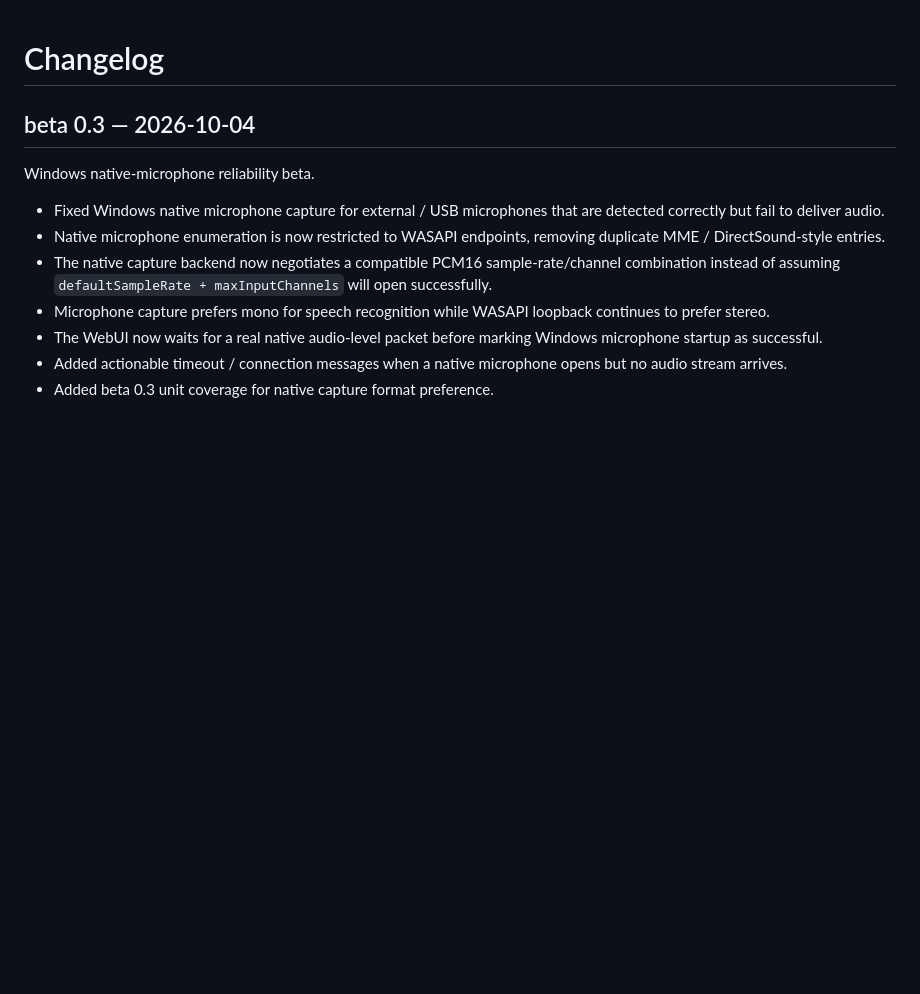
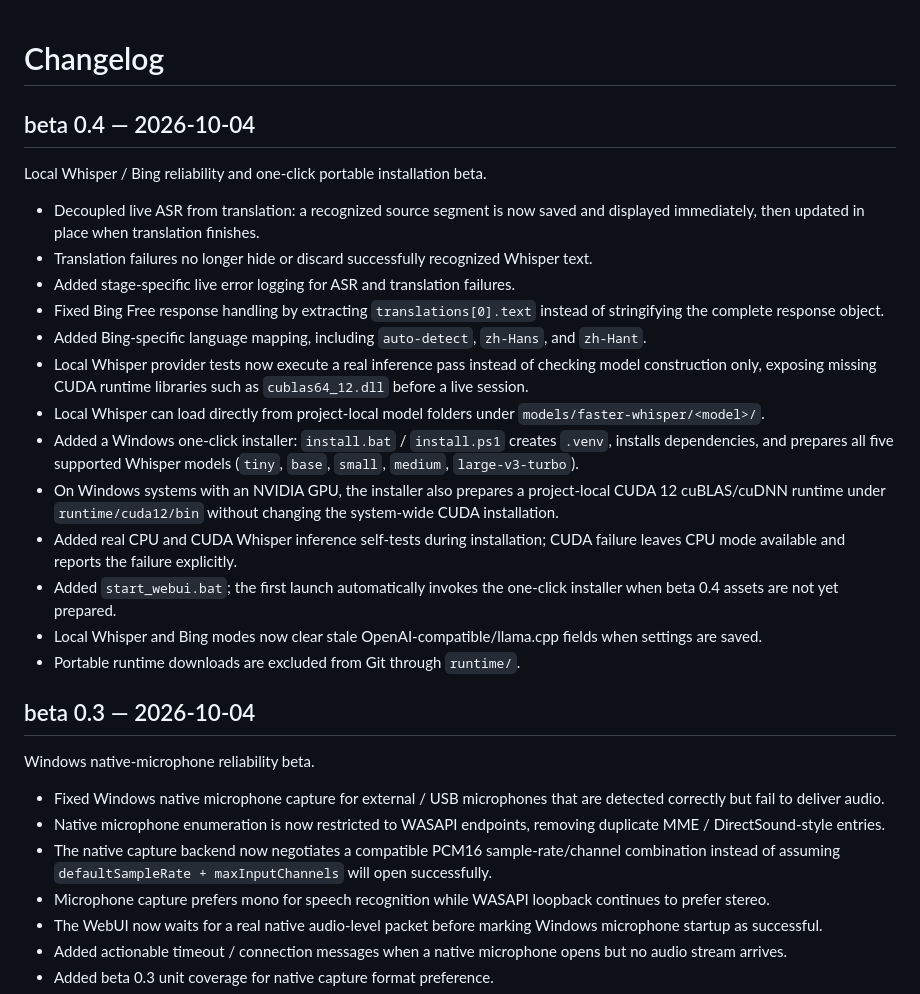
Before and after one commit to Cope-233/academic-live-translator, a Markdown page: CHANGELOG.md, the part around the change. Drawn GitHub-style; blank space fills up the shorter version.

Commit message:
Document beta 0.4

```diff
--- a/CHANGELOG.md
+++ b/CHANGELOG.md
@@ -1,4 +1,22 @@
 # Changelog
+
+## beta 0.4 — 2026-10-04
+
+Local Whisper / Bing reliability and one-click portable installation beta.
+
+- Decoupled live ASR from translation: a recognized source segment is now saved and displayed immediately, then updated in place when translation finishes.
+- Translation failures no longer hide or discard successfully recognized Whisper text.
+- Added stage-specific live error logging for ASR and translation failures.
+- Fixed Bing Free response handling by extracting `translations[0].text` instead of stringifying the complete response object.
+- Added Bing-specific language mapping, including `auto-detect`, `zh-Hans`, and `zh-Hant`.
+- Local Whisper provider tests now execute a real inference pass instead of checking model construction only, exposing missing CUDA runtime libraries such as `cublas64_12.dll` before a live session.
+- Local Whisper can load directly from project-local model folders under `models/faster-whisper/<model>/`.
+- Added a Windows one-click installer: `install.bat` / `install.ps1` creates `.venv`, installs dependencies, and prepares all five supported Whisper models (`tiny`, `base`, `small`, `medium`, `large-v3-turbo`).
+- On Windows systems with an NVIDIA GPU, the installer also prepares a project-local CUDA 12 cuBLAS/cuDNN runtime under `runtime/cuda12/bin` without changing the system-wide CUDA installation.
+- Added real CPU and CUDA Whisper inference self-tests during installation; CUDA failure leaves CPU mode available and reports the failure explicitly.
+- Added `start_webui.bat`; the first launch automatically invokes the one-click installer when beta 0.4 assets are not yet prepared.
+- Local Whisper and Bing modes now clear stale OpenAI-compatible/llama.cpp fields when settings are saved.
+- Portable runtime downloads are excluded from Git through `runtime/`.
 
 ## beta 0.3 — 2026-10-04
 
```
